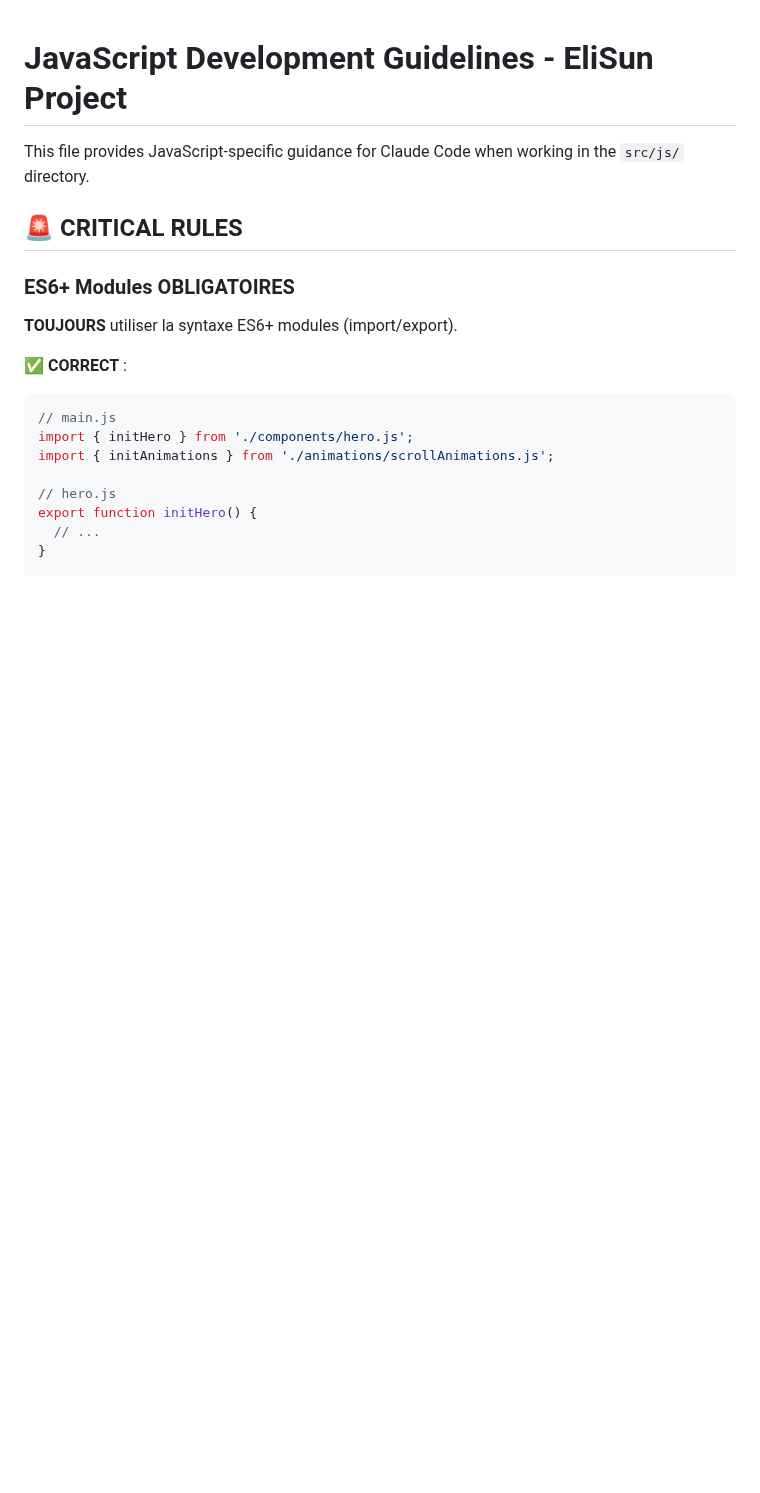
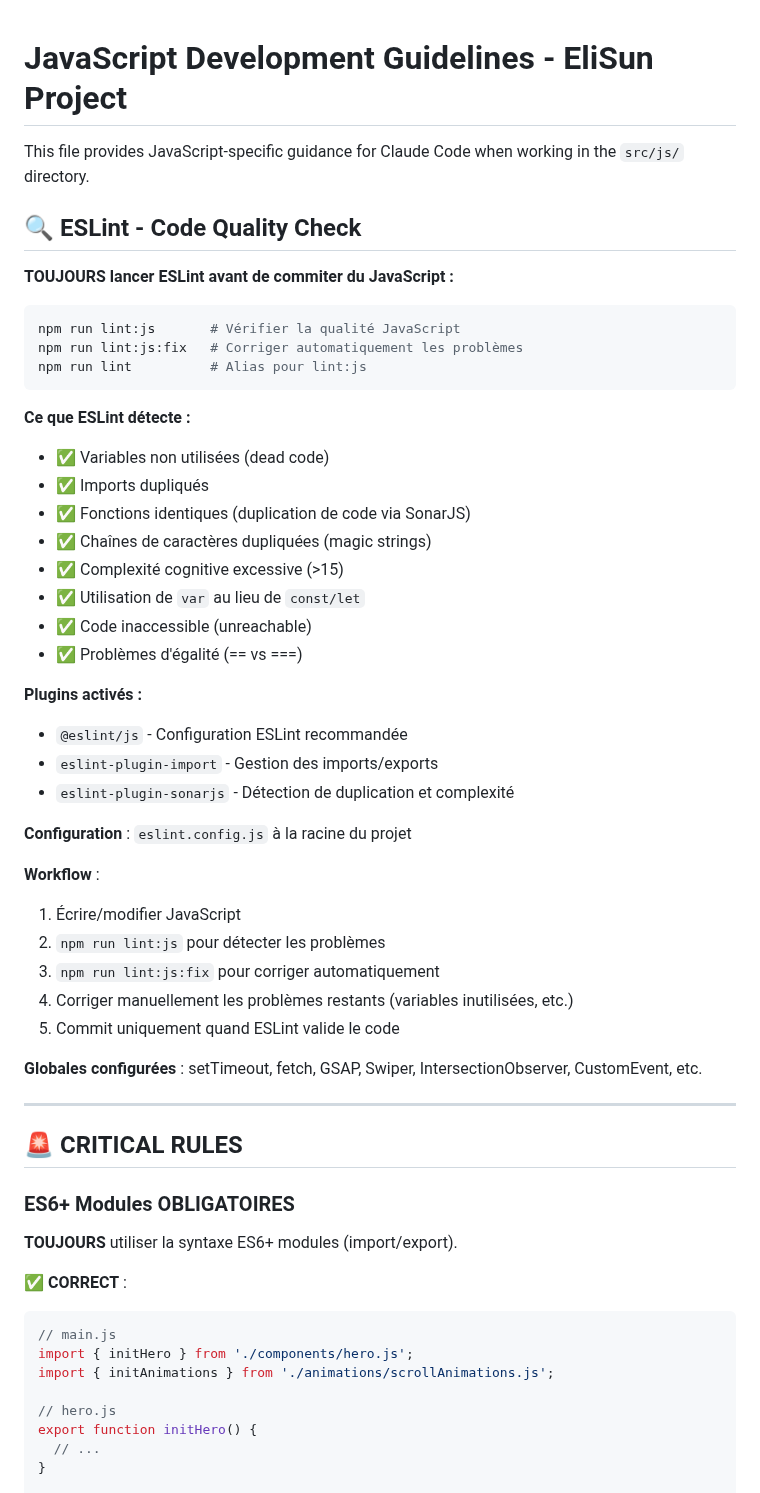
Before and after one commit to annubis-knight/ELISUN, a Markdown page: src/js/CLAUDE.md, the part around the change. GitHub-like rendering; blank space fills up the shorter version.

````diff
--- a/src/js/CLAUDE.md
+++ b/src/js/CLAUDE.md
@@ -1,6 +1,44 @@
 # JavaScript Development Guidelines - EliSun Project
 
 This file provides JavaScript-specific guidance for Claude Code when working in the `src/js/` directory.
+
+## 🔍 ESLint - Code Quality Check
+
+**TOUJOURS lancer ESLint avant de commiter du JavaScript :**
+
+```bash
+npm run lint:js       # Vérifier la qualité JavaScript
+npm run lint:js:fix   # Corriger automatiquement les problèmes
+npm run lint          # Alias pour lint:js
+```
+
+**Ce que ESLint détecte :**
+- ✅ Variables non utilisées (dead code)
+- ✅ Imports dupliqués
+- ✅ Fonctions identiques (duplication de code via SonarJS)
+- ✅ Chaînes de caractères dupliquées (magic strings)
+- ✅ Complexité cognitive excessive (>15)
+- ✅ Utilisation de `var` au lieu de `const/let`
+- ✅ Code inaccessible (unreachable)
+- ✅ Problèmes d'égalité (== vs ===)
+
+**Plugins activés :**
+- `@eslint/js` - Configuration ESLint recommandée
+- `eslint-plugin-import` - Gestion des imports/exports
+- `eslint-plugin-sonarjs` - Détection de duplication et complexité
+
+**Configuration** : `eslint.config.js` à la racine du projet
+
+**Workflow** :
+1. Écrire/modifier JavaScript
+2. `npm run lint:js` pour détecter les problèmes
+3. `npm run lint:js:fix` pour corriger automatiquement
+4. Corriger manuellement les problèmes restants (variables inutilisées, etc.)
+5. Commit uniquement quand ESLint valide le code
+
+**Globales configurées** : setTimeout, fetch, GSAP, Swiper, IntersectionObserver, CustomEvent, etc.
+
+---
 
 ## 🚨 CRITICAL RULES
 
````
Also changed, not shown: CLAUDE.md (+87 -2 lines), src/css/CLAUDE.md (+28 -0 lines).
